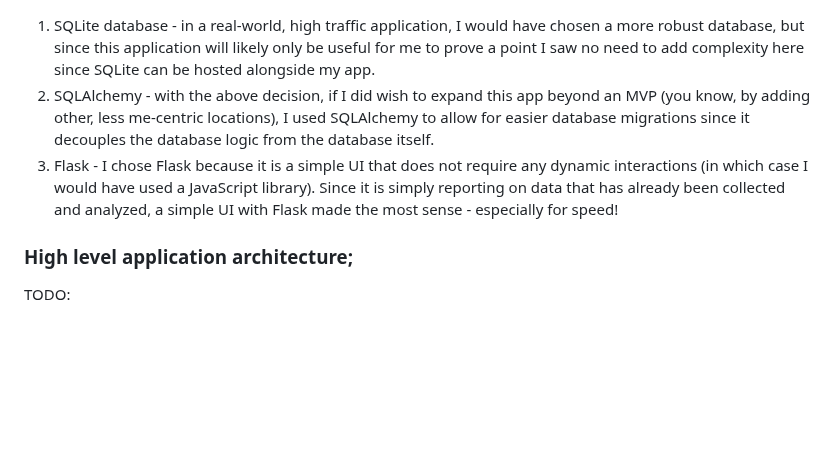
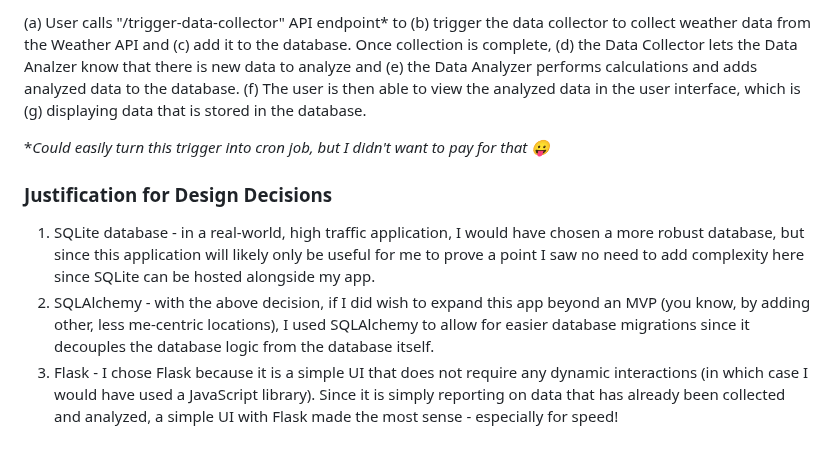
Before and after one commit to kaileywaal/watch-party, a Markdown page: README.md, the part around one of its changes. Drawn GitHub-style; blank space fills up the shorter version.

Commit message:
application architecture diagram

```diff
--- a/README.md
+++ b/README.md
@@ -99,8 +113,9 @@ Not yet implemented (TODO: ??)
+(a) User calls "/trigger-data-collector" API endpoint\* to (b) trigger the data collector to collect weather data from the Weather API and (c) add it to the database. Once collection is complete, (d) the Data Collector lets the Data Analzer know that there is new data to analyze and (e) the Data Analyzer performs calculations and adds analyzed data to the database. (f) The user is then able to view the analyzed data in the user interface, which is (g) displaying data that is stored in the database.
+
+\*_Could easily turn this trigger into cron job, but I didn't want to pay for that 😛_
+
+### Justification for Design Decisions
 
 1. SQLite database - in a real-world, high traffic application, I would have chosen a more robust database, but since this application will likely only be useful for me to prove a point I saw no need to add complexity here since SQLite can be hosted alongside my app.
 2. SQLAlchemy - with the above decision, if I did wish to expand this app beyond an MVP (you know, by adding other, less me-centric locations), I used SQLAlchemy to allow for easier database migrations since it decouples the database logic from the database itself.
 3. Flask - I chose Flask because it is a simple UI that does not require any dynamic interactions (in which case I would have used a JavaScript library). Since it is simply reporting on data that has already been collected and analyzed, a simple UI with Flask made the most sense - especially for speed!
-
-### High level application architecture;
-
-TODO:
```
Also changed, not shown: other parts of README.md (+15 -1 lines).
